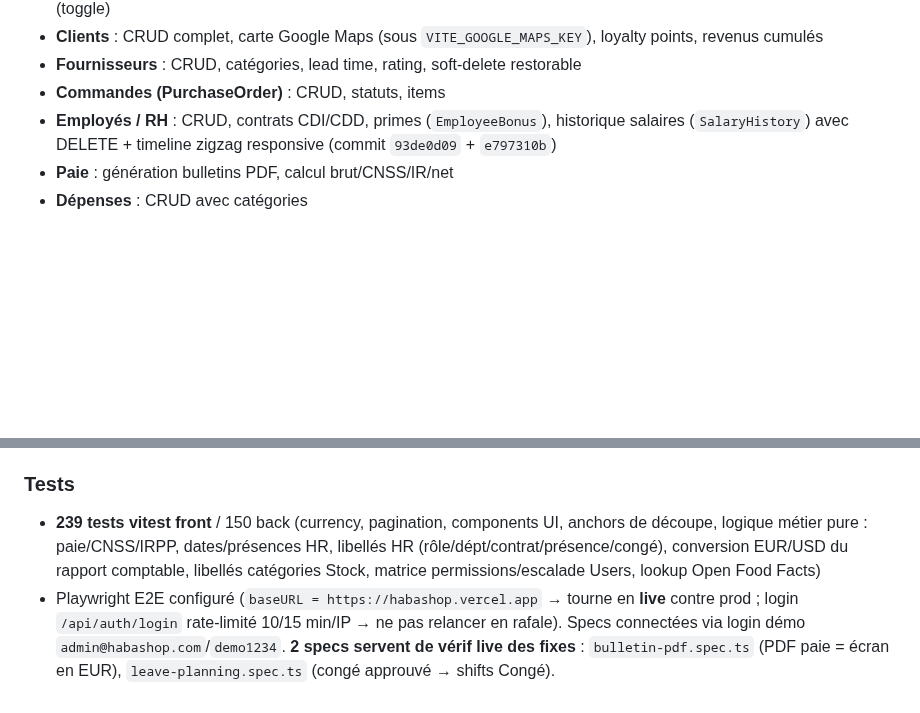
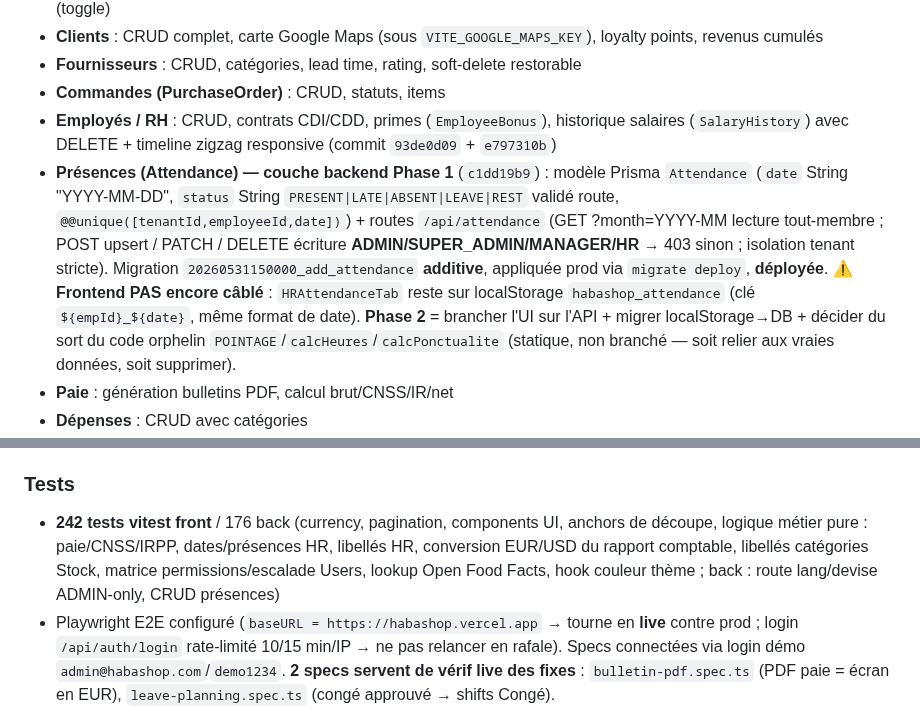
Before and after one commit to ndjoumessi/habashop, a Markdown page: CLAUDE.md, 2 parts joined by grey strips. GitHub-like rendering; blank space fills up the shorter version.

Commit message:
docs: CLAUDE.md — couche backend présences (Attendance) Phase 1 + compteurs 242/176
Co-Authored-By: Claude Opus 4.8 (1M context) <noreply@anthropic.com>

```diff
--- a/CLAUDE.md
+++ b/CLAUDE.md
@@ -136,6 +136,7 @@ e7e517ab  feat(users)         Masque boutons d'action aux non-admins (UI cohére
 - **Fournisseurs** : CRUD, catégories, lead time, rating, soft-delete restorable
 - **Commandes (PurchaseOrder)** : CRUD, statuts, items
 - **Employés / RH** : CRUD, contrats CDI/CDD, primes (`EmployeeBonus`), historique salaires (`SalaryHistory`) avec DELETE + timeline zigzag responsive (commit `93de0d09` + `e797310b`)
+- **Présences (Attendance) — couche backend Phase 1** (`c1dd19b9`) : modèle Prisma `Attendance` (`date` String "YYYY-MM-DD", `status` String `PRESENT|LATE|ABSENT|LEAVE|REST` validé route, `@@unique([tenantId,employeeId,date])`) + routes `/api/attendance` (GET ?month=YYYY-MM lecture tout-membre ; POST upsert / PATCH / DELETE écriture **ADMIN/SUPER_ADMIN/MANAGER/HR** → 403 sinon ; isolation tenant stricte). Migration `20260531150000_add_attendance` **additive**, appliquée prod via `migrate deploy`, **déployée**. ⚠️ **Frontend PAS encore câblé** : `HRAttendanceTab` reste sur localStorage `habashop_attendance` (clé `${empId}_${date}`, même format de date). **Phase 2** = brancher l'UI sur l'API + migrer localStorage→DB + décider du sort du code orphelin `POINTAGE`/`calcHeures`/`calcPonctualite` (statique, non branché — soit relier aux vraies données, soit supprimer).
 - **Paie** : génération bulletins PDF, calcul brut/CNSS/IR/net
 - **Dépenses** : CRUD avec catégories
 - **Utilisateurs (`/app/users`)** : invite (email Resend + audit + bcrypt 12), update, toggle active, toggle 2FA (self-service ou admin), soft-delete avec libération email (`_deleted_${ts}` suffix). `requireAdmin` accepte `ADMIN` + `SUPER_ADMIN`. UI conditionnée par rôle (boutons masqués aux non-admins).
@@ -170,7 +171,7 @@ e7e517ab  feat(users)         Masque boutons d'action aux non-admins (UI cohére
 - 4 thèmes (dark/light/forêt/+accent custom) — préférence per-device (localStorage)
 
 ### Tests
-- **239 tests vitest front** / 150 back (currency, pagination, components UI, anchors de découpe, logique métier pure : paie/CNSS/IRPP, dates/présences HR, libellés HR (rôle/dépt/contrat/présence/congé), conversion EUR/USD du rapport comptable, libellés catégories Stock, matrice permissions/escalade Users, lookup Open Food Facts)
+- **242 tests vitest front** / 176 back (currency, pagination, components UI, anchors de découpe, logique métier pure : paie/CNSS/IRPP, dates/présences HR, libellés HR, conversion EUR/USD du rapport comptable, libellés catégories Stock, matrice permissions/escalade Users, lookup Open Food Facts, hook couleur thème ; back : route lang/devise ADMIN-only, CRUD présences)
 - Playwright E2E configuré (`baseURL = https://habashop.vercel.app` → tourne en **live** contre prod ; login `/api/auth/login` rate-limité 10/15 min/IP → ne pas relancer en rafale). Specs connectées via login démo `admin@habashop.com`/`demo1234`. **2 specs servent de vérif live des fixes** : `bulletin-pdf.spec.ts` (PDF paie = écran en EUR), `leave-planning.spec.ts` (congé approuvé → shifts Congé).
 
 ## Dette technique — points à fixer
```
